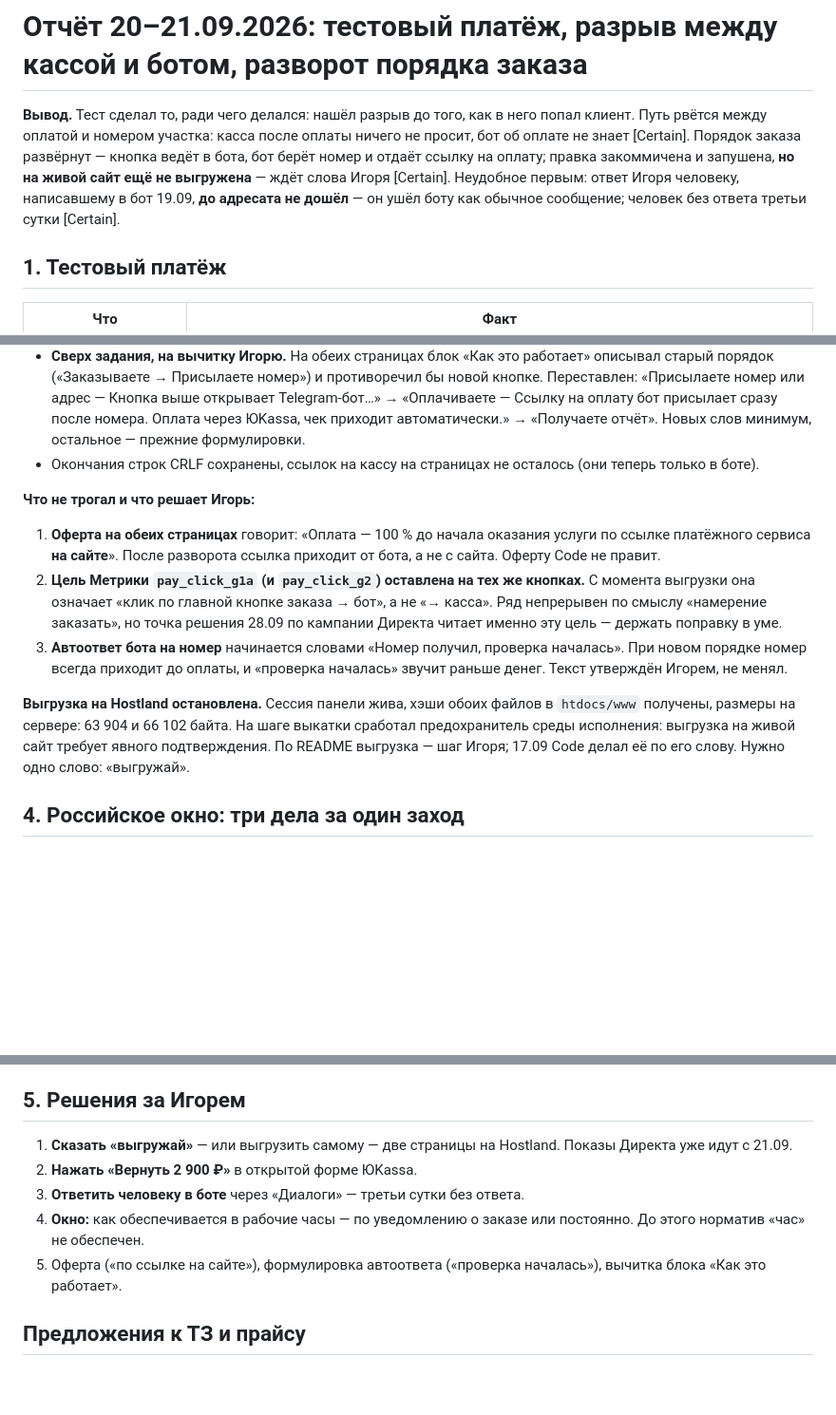
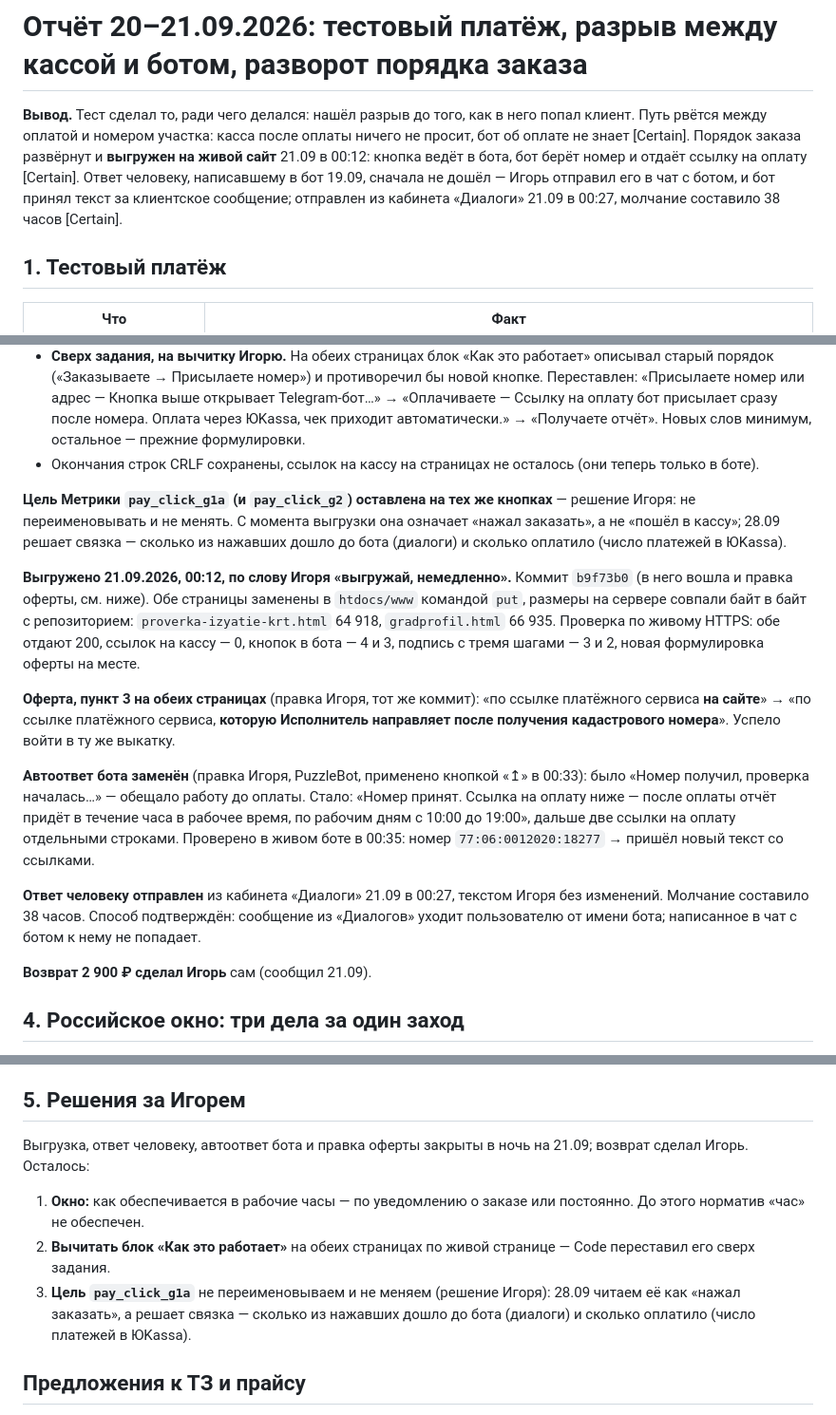
Before and after one commit to elawyersgroup-alt/elg-docs, a Markdown page: otchety/test-platezh-2026-09-20.md, 3 parts joined by grey strips. Shown at 95% size. Rendered like a GitHub page; blank space fills up the shorter version.

Commit message:
Отчёт: выгрузка сделана 21.09 в 00:12, оферта и автоответ бота поправлены, ответ человеку отправлен, возврат сделал Игорь
Co-Authored-By: Claude Opus 5 <noreply@anthropic.com>

```diff
--- a/otchety/test-platezh-2026-09-20.md
+++ b/otchety/test-platezh-2026-09-20.md
@@ -1,6 +1,6 @@
 # Отчёт 20–21.09.2026: тестовый платёж, разрыв между кассой и ботом, разворот порядка заказа
 
-**Вывод.** Тест сделал то, ради чего делался: нашёл разрыв до того, как в него попал клиент. Путь рвётся между оплатой и номером участка: касса после оплаты ничего не просит, бот об оплате не знает [Certain]. Порядок заказа развёрнут — кнопка ведёт в бота, бот берёт номер и отдаёт ссылку на оплату; правка закоммичена и запушена, **но на живой сайт ещё не выгружена** — ждёт слова Игоря [Certain]. Неудобное первым: ответ Игоря человеку, написавшему в бот 19.09, **до адресата не дошёл** — он ушёл боту как обычное сообщение; человек без ответа третьи сутки [Certain].
+**Вывод.** Тест сделал то, ради чего делался: нашёл разрыв до того, как в него попал клиент. Путь рвётся между оплатой и номером участка: касса после оплаты ничего не просит, бот об оплате не знает [Certain]. Порядок заказа развёрнут и **выгружен на живой сайт** 21.09 в 00:12: кнопка ведёт в бота, бот берёт номер и отдаёт ссылку на оплату [Certain]. Ответ человеку, написавшему в бот 19.09, сначала не дошёл — Игорь отправил его в чат с ботом, и бот принял текст за клиентское сообщение; отправлен из кабинета «Диалоги» 21.09 в 00:27, молчание составило 38 часов [Certain].
 
 ## 1. Тестовый платёж
 
@@ -36,13 +36,17 @@
 - **Сверх задания, на вычитку Игорю.** На обеих страницах блок «Как это работает» описывал старый порядок («Заказываете → Присылаете номер») и противоречил бы новой кнопке. Переставлен: «Присылаете номер или адрес — Кнопка выше открывает Telegram-бот…» → «Оплачиваете — Ссылку на оплату бот присылает сразу после номера. Оплата через ЮKassa, чек приходит автоматически.» → «Получаете отчёт». Новых слов минимум, остальное — прежние формулировки.
 - Окончания строк CRLF сохранены, ссылок на кассу на страницах не осталось (они теперь только в боте).
 
-**Что не трогал и что решает Игорь:**
+**Цель Метрики `pay_click_g1a` (и `pay_click_g2`) оставлена на тех же кнопках** — решение Игоря: не переименовывать и не менять. С момента выгрузки она означает «нажал заказать», а не «пошёл в кассу»; 28.09 решает связка — сколько из нажавших дошло до бота (диалоги) и сколько оплатило (число платежей в ЮKassa).
 
-1. **Оферта на обеих страницах** говорит: «Оплата — 100 % до начала оказания услуги по ссылке платёжного сервиса **на сайте**». После разворота ссылка приходит от бота, а не с сайта. Оферту Code не правит.
-2. **Цель Метрики `pay_click_g1a` (и `pay_click_g2`) оставлена на тех же кнопках.** С момента выгрузки она означает «клик по главной кнопке заказа → бот», а не «→ касса». Ряд непрерывен по смыслу «намерение заказать», но точка решения 28.09 по кампании Директа читает именно эту цель — держать поправку в уме.
-3. **Автоответ бота на номер** начинается словами «Номер получил, проверка началась». При новом порядке номер всегда приходит до оплаты, и «проверка началась» звучит раньше денег. Текст утверждён Игорем, не менял.
+**Выгружено 21.09.2026, 00:12, по слову Игоря «выгружай, немедленно».** Коммит `b9f73b0` (в него вошла и правка оферты, см. ниже). Обе страницы заменены в `htdocs/www` командой `put`, размеры на сервере совпали байт в байт с репозиторием: `proverka-izyatie-krt.html` 64 918, `gradprofil.html` 66 935. Проверка по живому HTTPS: обе отдают 200, ссылок на кассу — 0, кнопок в бота — 4 и 3, подпись с тремя шагами — 3 и 2, новая формулировка оферты на месте.
 
-**Выгрузка на Hostland остановлена.** Сессия панели жива, хэши обоих файлов в `htdocs/www` получены, размеры на сервере: 63 904 и 66 102 байта. На шаге выкатки сработал предохранитель среды исполнения: выгрузка на живой сайт требует явного подтверждения. По README выгрузка — шаг Игоря; 17.09 Code делал её по его слову. Нужно одно слово: «выгружай».
+**Оферта, пункт 3 на обеих страницах** (правка Игоря, тот же коммит): «по ссылке платёжного сервиса **на сайте**» → «по ссылке платёжного сервиса, **которую Исполнитель направляет после получения кадастрового номера**». Успело войти в ту же выкатку.
+
+**Автоответ бота заменён** (правка Игоря, PuzzleBot, применено кнопкой «↥» в 00:33): было «Номер получил, проверка началась…» — обещало работу до оплаты. Стало: «Номер принят. Ссылка на оплату ниже — после оплаты отчёт придёт в течение часа в рабочее время, по рабочим дням с 10:00 до 19:00», дальше две ссылки на оплату отдельными строками. Проверено в живом боте в 00:35: номер `77:06:0012020:18277` → пришёл новый текст со ссылками.
+
+**Ответ человеку отправлен** из кабинета «Диалоги» 21.09 в 00:27, текстом Игоря без изменений. Молчание составило 38 часов. Способ подтверждён: сообщение из «Диалогов» уходит пользователю от имени бота; написанное в чат с ботом к нему не попадает.
+
+**Возврат 2 900 ₽ сделал Игорь** сам (сообщил 21.09).
 
 ## 4. Российское окно: три дела за один заход
 
@@ -56,11 +60,11 @@
 
 ## 5. Решения за Игорем
 
-1. **Сказать «выгружай»** — или выгрузить самому — две страницы на Hostland. Показы Директа уже идут с 21.09.
-2. **Нажать «Вернуть 2 900 ₽»** в открытой форме ЮKassa.
-3. **Ответить человеку в боте** через «Диалоги» — третьи сутки без ответа.
-4. **Окно:** как обеспечивается в рабочие часы — по уведомлению о заказе или постоянно. До этого норматив «час» не обеспечен.
-5. Оферта («по ссылке на сайте»), формулировка автоответа («проверка началась»), вычитка блока «Как это работает».
+Выгрузка, ответ человеку, автоответ бота и правка оферты закрыты в ночь на 21.09; возврат сделал Игорь. Осталось:
+
+1. **Окно:** как обеспечивается в рабочие часы — по уведомлению о заказе или постоянно. До этого норматив «час» не обеспечен.
+2. **Вычитать блок «Как это работает»** на обеих страницах по живой странице — Code переставил его сверх задания.
+3. **Цель `pay_click_g1a`** не переименовываем и не меняем (решение Игоря): 28.09 читаем её как «нажал заказать», а решает связка — сколько из нажавших дошло до бота (диалоги) и сколько оплатило (число платежей в ЮKassa).
 
 ## Предложения к ТЗ и прайсу
 
```
Also changed, not shown: other parts of otchety/test-platezh-2026-09-20.md (+2 -2 lines).
